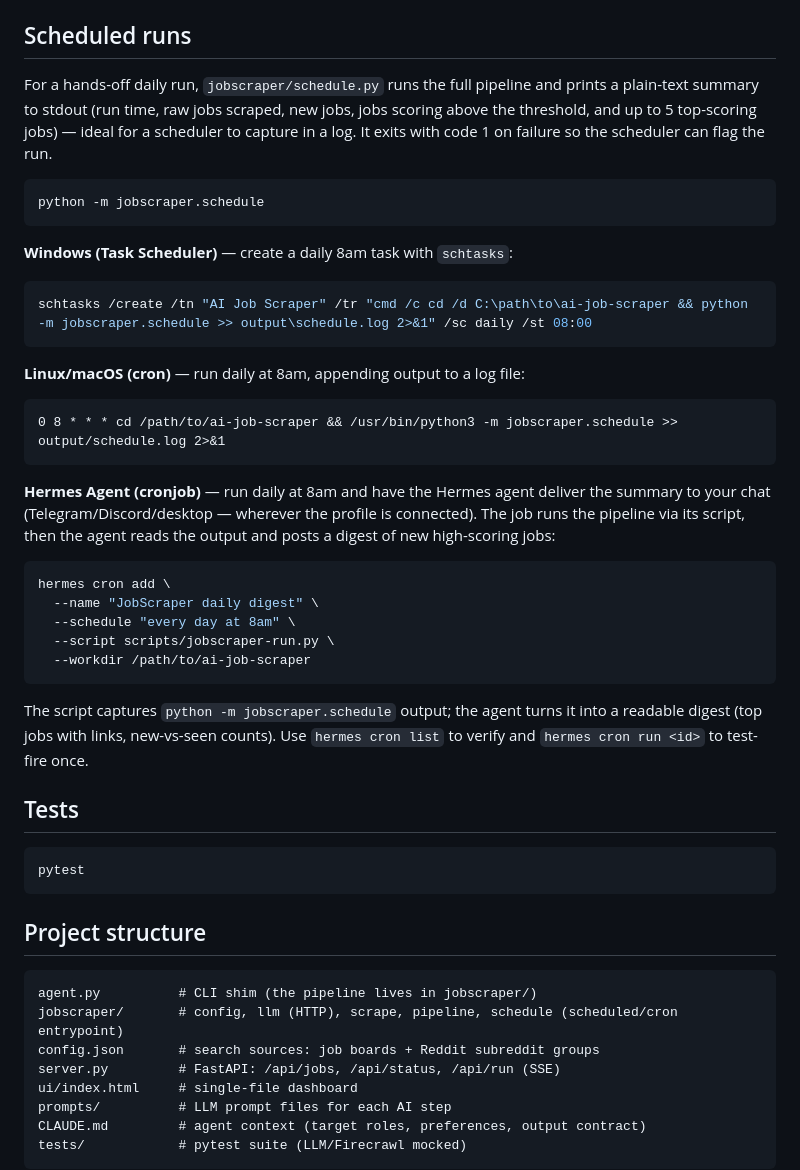
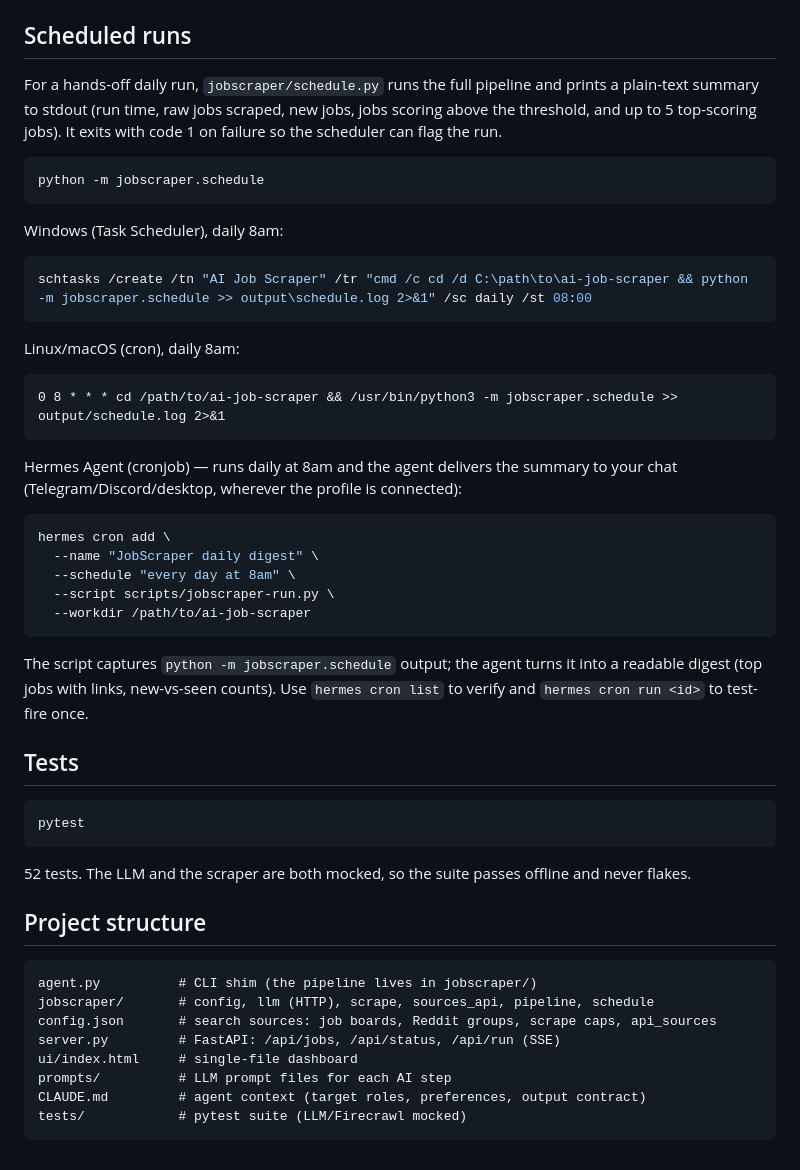
Before and after one commit to cygnus25/JobSomnia, a Markdown page: README.md, the part around one of its changes. Drawn GitHub-style.

````diff
--- a/README.md
+++ b/README.md
@@ -61,28 +67,25 @@ Results land in `output/` (gitignored): `jobs.json` (scored jobs) and `raw_jobs.
 
 ## Scheduled runs
 
-For a hands-off daily run, `jobscraper/schedule.py` runs the full pipeline and prints a plain-text summary to stdout (run time, raw jobs scraped, new jobs, jobs scoring above the threshold, and up to 5 top-scoring jobs) — ideal for a scheduler to capture in a log. It exits with code 1 on failure so the scheduler can flag the run.
+For a hands-off daily run, `jobscraper/schedule.py` runs the full pipeline and prints a plain-text summary to stdout (run time, raw jobs scraped, new jobs, jobs scoring above the threshold, and up to 5 top-scoring jobs). It exits with code 1 on failure so the scheduler can flag the run.
 
 ```bash
 python -m jobscraper.schedule
 ```
 
-**Windows (Task Scheduler)** — create a daily 8am task with `schtasks`:
+Windows (Task Scheduler), daily 8am:
 
 ```powershell
 schtasks /create /tn "AI Job Scraper" /tr "cmd /c cd /d C:\path\to\ai-job-scraper && python -m jobscraper.schedule >> output\schedule.log 2>&1" /sc daily /st 08:00
 ```
 
-**Linux/macOS (cron)** — run daily at 8am, appending output to a log file:
+Linux/macOS (cron), daily 8am:
 
 ```cron
 0 8 * * * cd /path/to/ai-job-scraper && /usr/bin/python3 -m jobscraper.schedule >> output/schedule.log 2>&1
 ```
 
-**Hermes Agent (cronjob)** — run daily at 8am and have the Hermes agent deliver
-the summary to your chat (Telegram/Discord/desktop — wherever the profile is
-connected). The job runs the pipeline via its script, then the agent reads the
-output and posts a digest of new high-scoring jobs:
+Hermes Agent (cronjob) — runs daily at 8am and the agent delivers the summary to your chat (Telegram/Discord/desktop, wherever the profile is connected):
 
 ```bash
 hermes cron add \
@@ -92,9 +95,7 @@ hermes cron add \
   --workdir /path/to/ai-job-scraper
 ```
 
-The script captures `python -m jobscraper.schedule` output; the agent turns it
-into a readable digest (top jobs with links, new-vs-seen counts). Use
-`hermes cron list` to verify and `hermes cron run <id>` to test-fire once.
+The script captures `python -m jobscraper.schedule` output; the agent turns it into a readable digest (top jobs with links, new-vs-seen counts). Use `hermes cron list` to verify and `hermes cron run <id>` to test-fire once.
 
 ## Tests
 
@@ -102,12 +103,14 @@ into a readable digest (top jobs with links, new-vs-seen counts). Use
 pytest
 ```
 
+52 tests. The LLM and the scraper are both mocked, so the suite passes offline and never flakes.
+
 ## Project structure
 
 ```
 agent.py          # CLI shim (the pipeline lives in jobscraper/)
-jobscraper/       # config, llm (HTTP), scrape, pipeline, schedule (scheduled/cron entrypoint)
-config.json       # search sources: job boards + Reddit subreddit groups
+jobscraper/       # config, llm (HTTP), scrape, sources_api, pipeline, schedule
+config.json       # search sources: job boards, Reddit groups, scrape caps, api_sources
 server.py         # FastAPI: /api/jobs, /api/status, /api/run (SSE)
 ui/index.html     # single-file dashboard
 prompts/          # LLM prompt files for each AI step
````
Also changed, not shown: other parts of README.md (+26 -20 lines).
